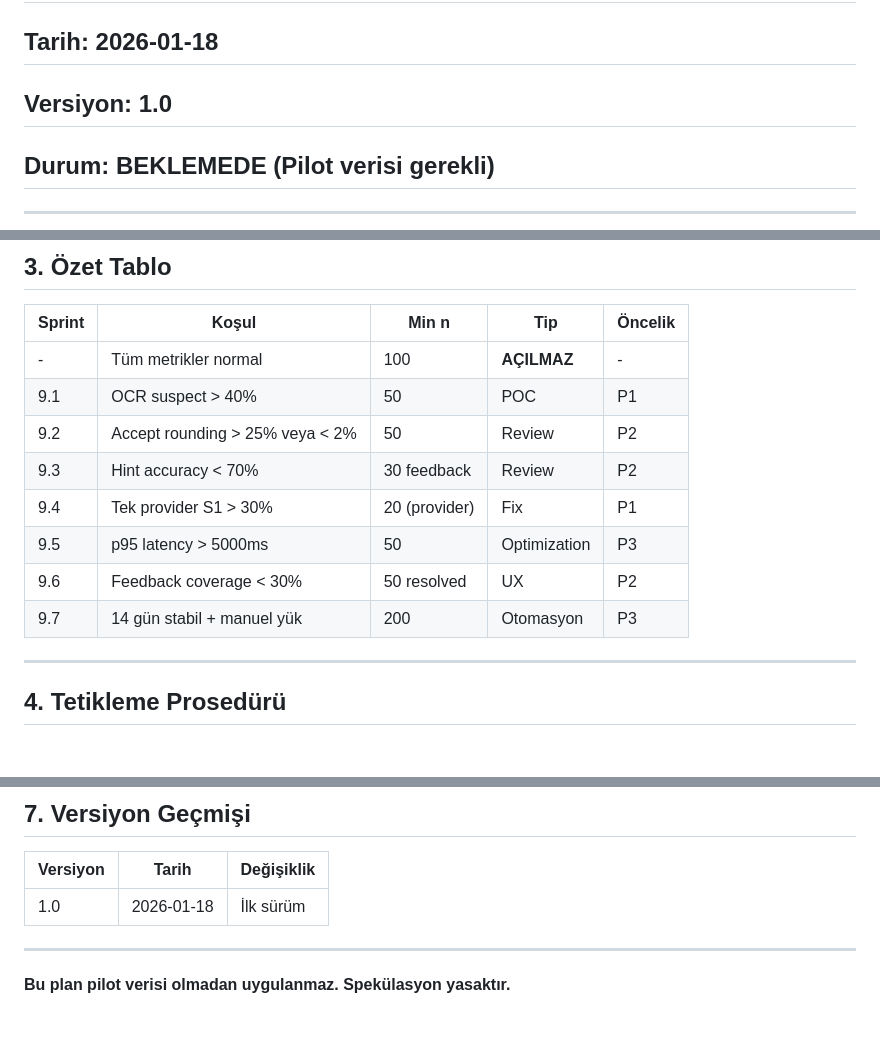
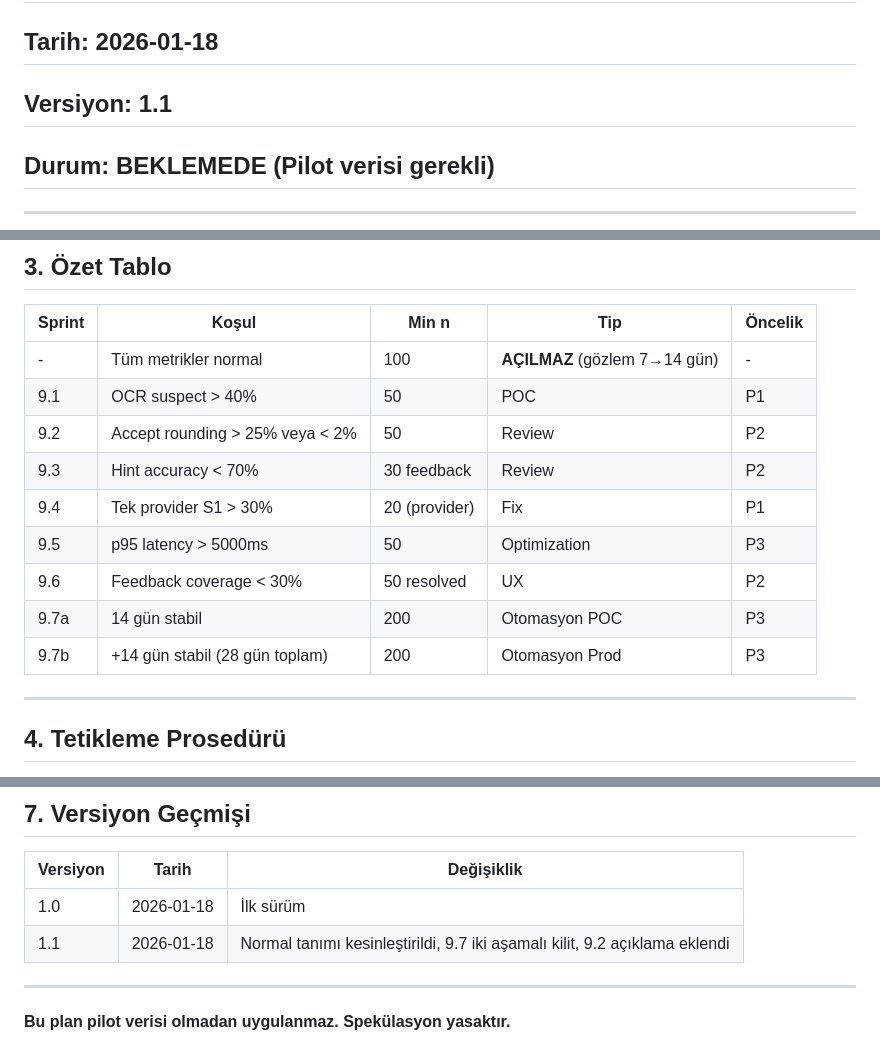
Before and after one commit to ulashuseyintelli-tech/C-Users-ulas.htelli-Desktop-Gelka-Enerji-hesaplama-tablosu, a Markdown page: backend/docs/SPRINT_9_CONDITIONAL_PLAN.md, 3 parts joined by grey strips. Rendered like a GitHub page; blank space fills up the shorter version.

```diff
--- a/backend/docs/SPRINT_9_CONDITIONAL_PLAN.md
+++ b/backend/docs/SPRINT_9_CONDITIONAL_PLAN.md
@@ -1,7 +1,7 @@
 # Sprint 9: Koşullu Plan (Veri-Driven)
 
 ## Tarih: 2026-01-18
-## Versiyon: 1.0
+## Versiyon: 1.1
 ## Durum: BEKLEMEDE (Pilot verisi gerekli)
 
 ---
@@ -322,14 +352,15 @@ EĞER [metrik] [operatör] [eşik] VE n >= [minimum_sample] İSE
 
 | Sprint | Koşul | Min n | Tip | Öncelik |
 |--------|-------|-------|-----|---------|
-| - | Tüm metrikler normal | 100 | **AÇILMAZ** | - |
+| - | Tüm metrikler normal | 100 | **AÇILMAZ** (gözlem 7→14 gün) | - |
 | 9.1 | OCR suspect > 40% | 50 | POC | P1 |
 | 9.2 | Accept rounding > 25% veya < 2% | 50 | Review | P2 |
 | 9.3 | Hint accuracy < 70% | 30 feedback | Review | P2 |
 | 9.4 | Tek provider S1 > 30% | 20 (provider) | Fix | P1 |
 | 9.5 | p95 latency > 5000ms | 50 | Optimization | P3 |
 | 9.6 | Feedback coverage < 30% | 50 resolved | UX | P2 |
-| 9.7 | 14 gün stabil + manuel yük | 200 | Otomasyon | P3 |
+| 9.7a | 14 gün stabil | 200 | Otomasyon POC | P3 |
+| 9.7b | +14 gün stabil (28 gün toplam) | 200 | Otomasyon Prod | P3 |
 
 ---
 
@@ -415,6 +446,7 @@ Açan: ____________________
 | Versiyon | Tarih | Değişiklik |
 |----------|-------|------------|
 | 1.0 | 2026-01-18 | İlk sürüm |
+| 1.1 | 2026-01-18 | Normal tanımı kesinleştirildi, 9.7 iki aşamalı kilit, 9.2 açıklama eklendi |
 
 ---
 
```
Also changed, not shown: other parts of backend/docs/SPRINT_9_CONDITIONAL_PLAN.md (+51 -21 lines).
